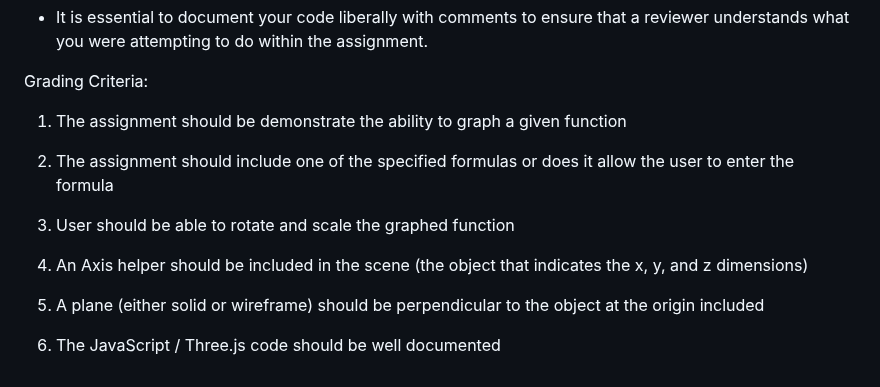
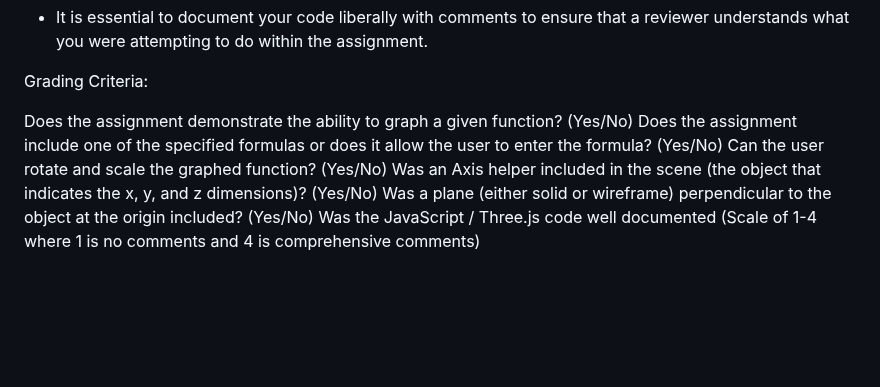
Before and after one commit to d3coys/function-grapher, a Markdown page: README.md, the part around the change. Drawn GitHub-style; blank space fills up the shorter version.

```diff
--- a/README.md
+++ b/README.md
@@ -33,14 +33,9 @@
 
 Grading Criteria:
 
-1. The assignment should be demonstrate the ability to graph a given function
-
-2. The assignment should include one of the specified formulas or does it allow the user to enter the formula
-
-3. User should be able to rotate and scale the graphed function
-
-4. An Axis helper should be included in the scene (the object that indicates the x, y, and z dimensions)
-
-5. A plane (either solid or wireframe) should be perpendicular to the object at the origin included
-
-6. The JavaScript / Three.js code should be well documented
+Does the assignment demonstrate the ability to graph a given function? (Yes/No)
+Does the assignment include one of the specified formulas or does it allow the user to enter the formula? (Yes/No)
+Can the user rotate and scale the graphed function? (Yes/No)
+Was an Axis helper included in the scene (the object that indicates the x, y, and z dimensions)? (Yes/No)
+Was a plane (either solid or wireframe) perpendicular to the object at the origin included? (Yes/No)
+Was the JavaScript / Three.js code well documented (Scale of 1-4 where 1 is no comments and 4 is comprehensive comments)
```
